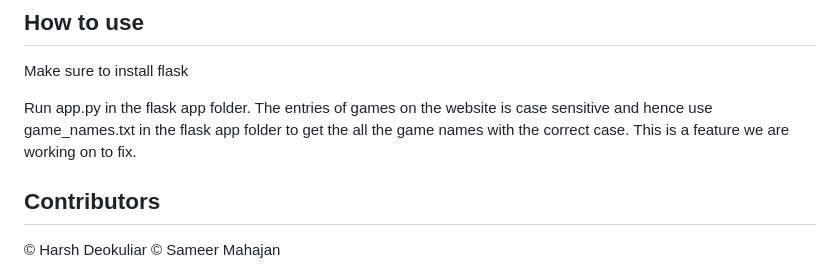
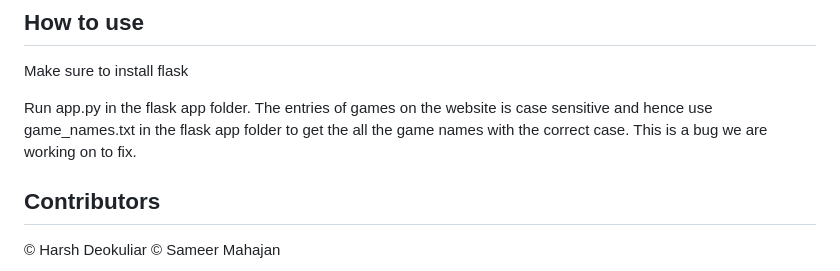
Before and after one commit to Deokuliar-1996/Video-Game-recommendation, a Markdown page: README.md, the part around the change. Drawn GitHub-style.

```diff
--- a/README.md
+++ b/README.md
@@ -41,7 +41,7 @@ We ran our video recommendation system on some test cases and below are a few in
 ## How to use
 Make sure to install flask
 
-Run app.py in the flask app folder. The entries of games on the website is case sensitive and hence use game_names.txt in the flask app folder to get the all the game names with the correct case. This is a feature we are working on to fix.
+Run app.py in the flask app folder. The entries of games on the website is case sensitive and hence use game_names.txt in the flask app folder to get the all the game names with the correct case. This is a bug we are working on to fix.
 
 ## Contributors
 © Harsh Deokuliar © Sameer Mahajan
```
